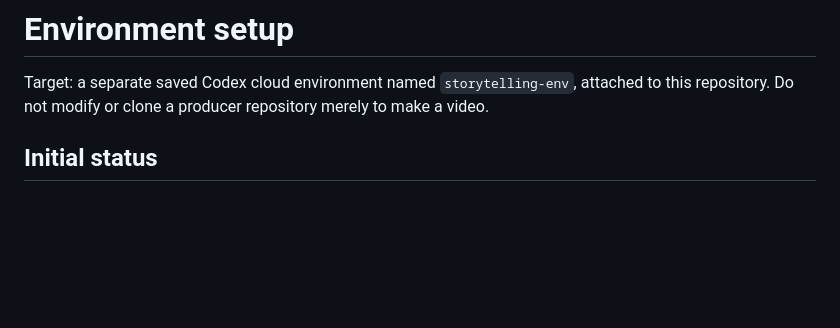
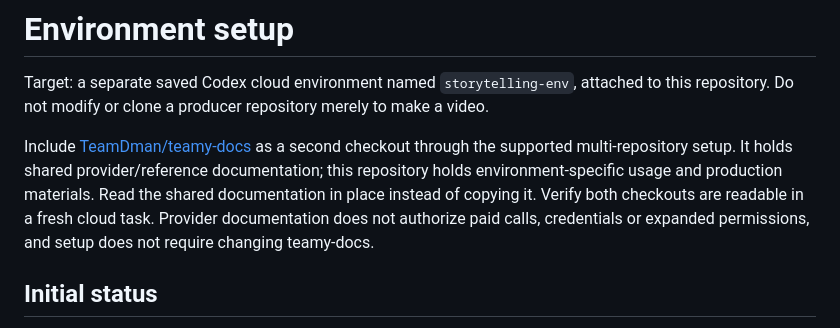
Before and after one commit to TeamDman/teamy-storytelling, a Markdown page: docs/environment.md, the part around the change. Rendered like a GitHub page; blank space fills up the shorter version.

Commit message:
Document shared teamy-docs environment checkout

```diff
--- a/docs/environment.md
+++ b/docs/environment.md
@@ -1,6 +1,8 @@
 # Environment setup
 
 Target: a separate saved Codex cloud environment named `storytelling-env`, attached to this repository. Do not modify or clone a producer repository merely to make a video.
+
+Include [TeamDman/teamy-docs](https://github.com/TeamDman/teamy-docs) as a second checkout through the supported multi-repository setup. It holds shared provider/reference documentation; this repository holds environment-specific usage and production materials. Read the shared documentation in place instead of copying it. Verify both checkouts are readable in a fresh cloud task. Provider documentation does not authorize paid calls, credentials or expanded permissions, and setup does not require changing teamy-docs.
 
 ## Initial status
 
```
